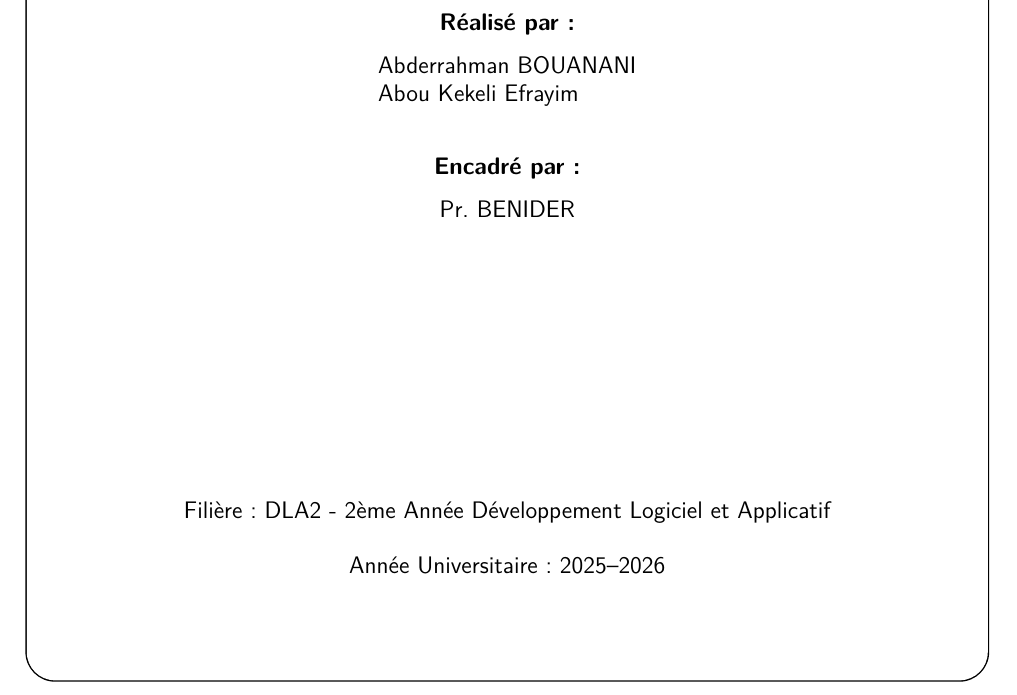
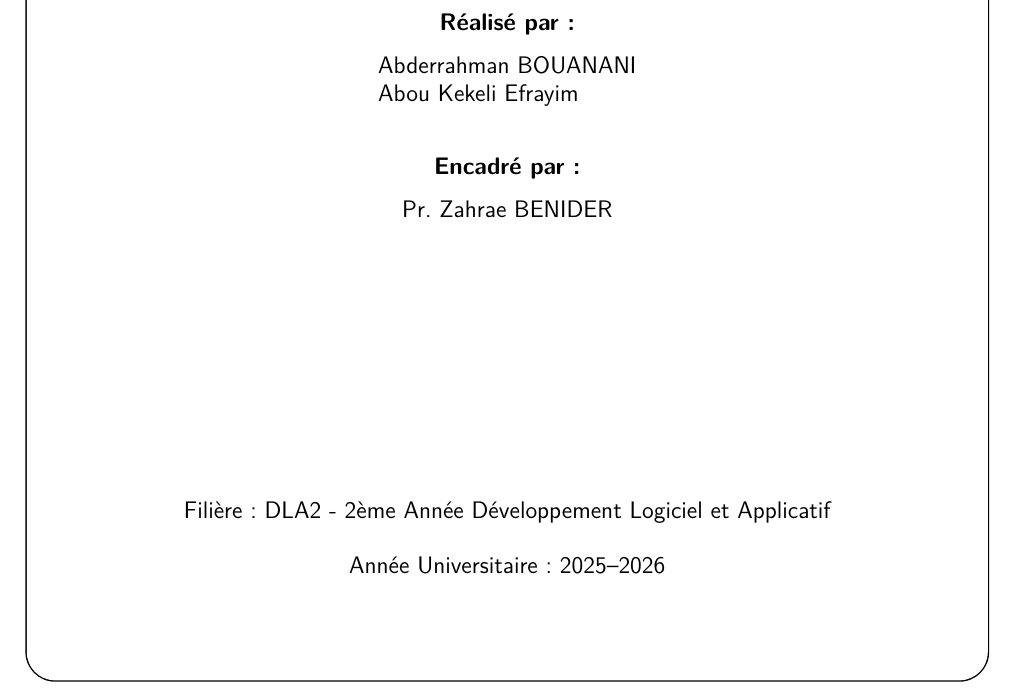
Before and after one commit to abderrahmanBouanani/JEE-Project-Smart-Water-Monitoring, a LaTeX book (Rapport du projet Latex/main.tex): part of page 1 of 56, cut so that both start at the same text. Compiled offline with pdfLaTeX.

Commit message:
last commit

```diff
--- a/Rapport du projet Latex/main.tex
+++ b/Rapport du projet Latex/main.tex
@@ -99,7 +99,7 @@
         {\large
           \textbf{Encadré par :}\\[0.3cm]
           \begin{tabular}{l}
-            Pr. BENIDER
+            Pr. Zahrae BENIDER
           \end{tabular}
         }\\[0.8cm]
 
```
Also changed, not shown: out/main.pdf (added), Rapport du projet Latex/main.tex (2 more changed lines), 2 other files.
